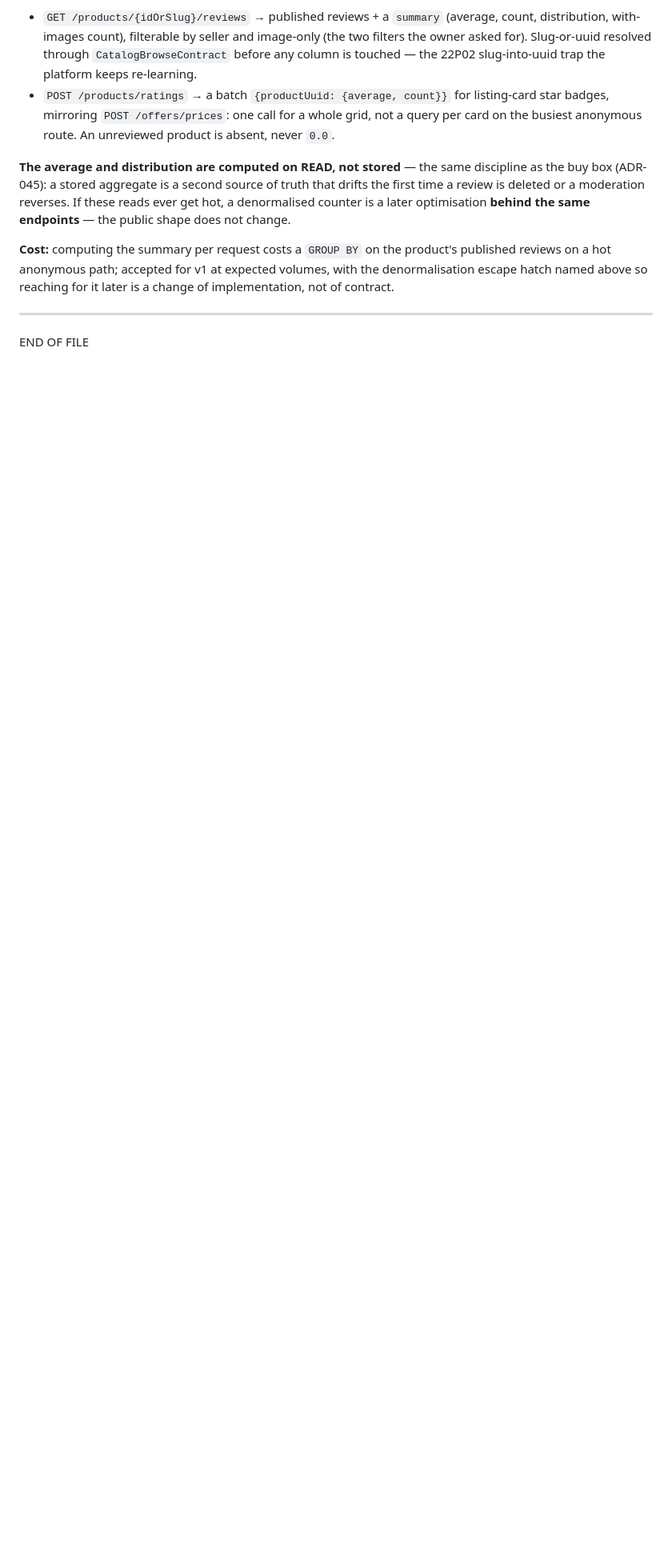
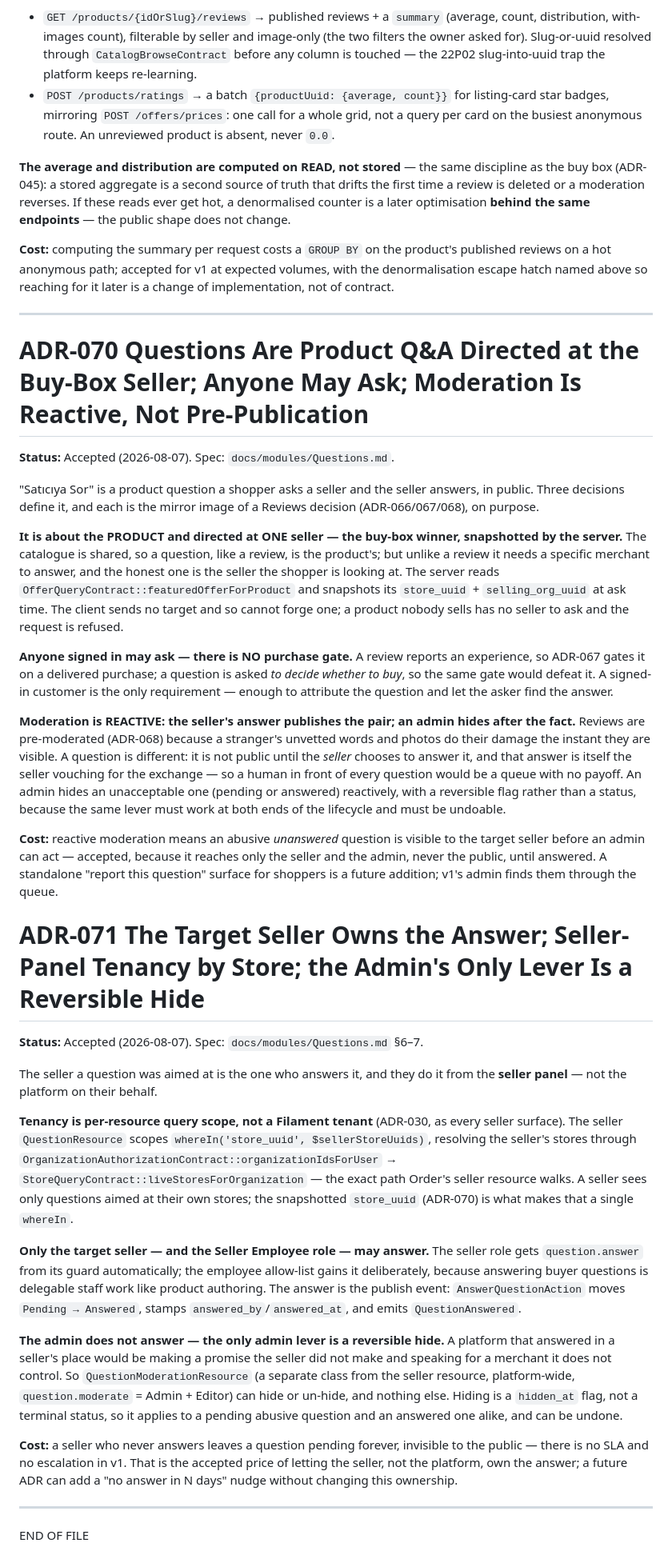
Before and after one commit to abdullahcetin07/marketplace, a Markdown page: docs/Architecture_Decision_Record.md, the part around the change. Shown at 80% size. GitHub-like rendering; blank space fills up the shorter version.

```diff
--- a/docs/Architecture_Decision_Record.md
+++ b/docs/Architecture_Decision_Record.md
@@ -2132,4 +2132,73 @@ contract.
 
 ---
 
+# ADR-070 Questions Are Product Q&A Directed at the Buy-Box Seller; Anyone May Ask; Moderation Is Reactive, Not Pre-Publication
+
+**Status:** Accepted (2026-08-07). Spec: `docs/modules/Questions.md`.
+
+"Satıcıya Sor" is a product question a shopper asks a seller and the seller answers, in
+public. Three decisions define it, and each is the mirror image of a Reviews decision
+(ADR-066/067/068), on purpose.
+
+**It is about the PRODUCT and directed at ONE seller — the buy-box winner, snapshotted
+by the server.** The catalogue is shared, so a question, like a review, is the product's;
+but unlike a review it needs a specific merchant to answer, and the honest one is the
+seller the shopper is looking at. The server reads `OfferQueryContract::featuredOfferForProduct`
+and snapshots its `store_uuid` + `selling_org_uuid` at ask time. The client sends no
+target and so cannot forge one; a product nobody sells has no seller to ask and the
+request is refused.
+
+**Anyone signed in may ask — there is NO purchase gate.** A review reports an experience,
+so ADR-067 gates it on a delivered purchase; a question is asked *to decide whether to
+buy*, so the same gate would defeat it. A signed-in customer is the only requirement —
+enough to attribute the question and let the asker find the answer.
+
+**Moderation is REACTIVE: the seller's answer publishes the pair; an admin hides after
+the fact.** Reviews are pre-moderated (ADR-068) because a stranger's unvetted words and
+photos do their damage the instant they are visible. A question is different: it is not
+public until the *seller* chooses to answer it, and that answer is itself the seller
+vouching for the exchange — so a human in front of every question would be a queue with
+no payoff. An admin hides an unacceptable one (pending or answered) reactively, with a
+reversible flag rather than a status, because the same lever must work at both ends of
+the lifecycle and must be undoable.
+
+**Cost:** reactive moderation means an abusive *unanswered* question is visible to the
+target seller before an admin can act — accepted, because it reaches only the seller and
+the admin, never the public, until answered. A standalone "report this question" surface
+for shoppers is a future addition; v1's admin finds them through the queue.
+
+# ADR-071 The Target Seller Owns the Answer; Seller-Panel Tenancy by Store; the Admin's Only Lever Is a Reversible Hide
+
+**Status:** Accepted (2026-08-07). Spec: `docs/modules/Questions.md` §6–7.
+
+The seller a question was aimed at is the one who answers it, and they do it from the
+**seller panel** — not the platform on their behalf.
+
+**Tenancy is per-resource query scope, not a Filament tenant** (ADR-030, as every seller
+surface). The seller `QuestionResource` scopes `whereIn('store_uuid', $sellerStoreUuids)`,
+resolving the seller's stores through `OrganizationAuthorizationContract::organizationIdsForUser`
+→ `StoreQueryContract::liveStoresForOrganization` — the exact path Order's seller resource
+walks. A seller sees only questions aimed at their own stores; the snapshotted `store_uuid`
+(ADR-070) is what makes that a single `whereIn`.
+
+**Only the target seller — and the Seller Employee role — may answer.** The seller role
+gets `question.answer` from its guard automatically; the employee allow-list gains it
+deliberately, because answering buyer questions is delegable staff work like product
+authoring. The answer is the publish event: `AnswerQuestionAction` moves `Pending →
+Answered`, stamps `answered_by`/`answered_at`, and emits `QuestionAnswered`.
+
+**The admin does not answer — the only admin lever is a reversible hide.** A platform that
+answered in a seller's place would be making a promise the seller did not make and
+speaking for a merchant it does not control. So `QuestionModerationResource` (a separate
+class from the seller resource, platform-wide, `question.moderate` = Admin + Editor) can
+hide or un-hide, and nothing else. Hiding is a `hidden_at` flag, not a terminal status,
+so it applies to a pending abusive question and an answered one alike, and can be undone.
+
+**Cost:** a seller who never answers leaves a question pending forever, invisible to the
+public — there is no SLA and no escalation in v1. That is the accepted price of letting
+the seller, not the platform, own the answer; a future ADR can add a "no answer in N
+days" nudge without changing this ownership.
+
+---
+
 END OF FILE
```
Also changed, not shown: docs/modules/Questions.md (added, +236 -0 lines).
